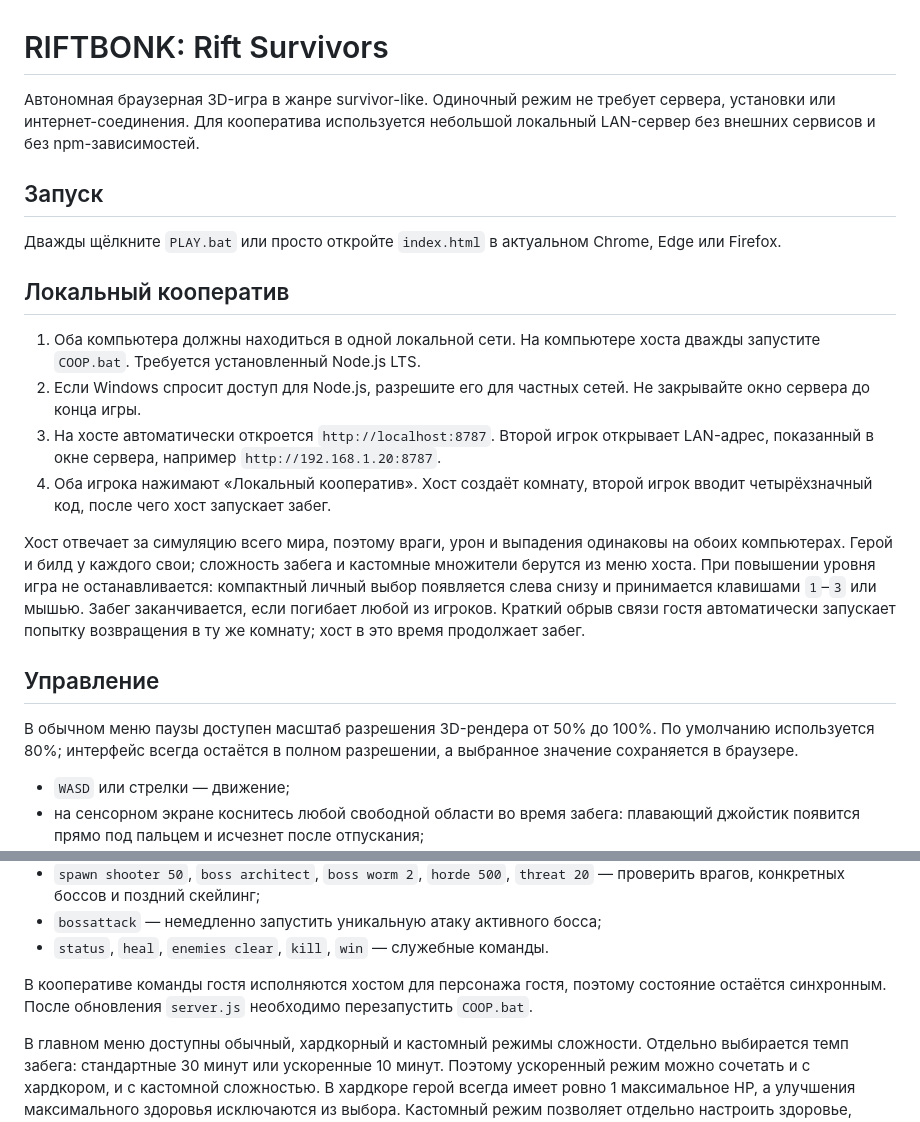
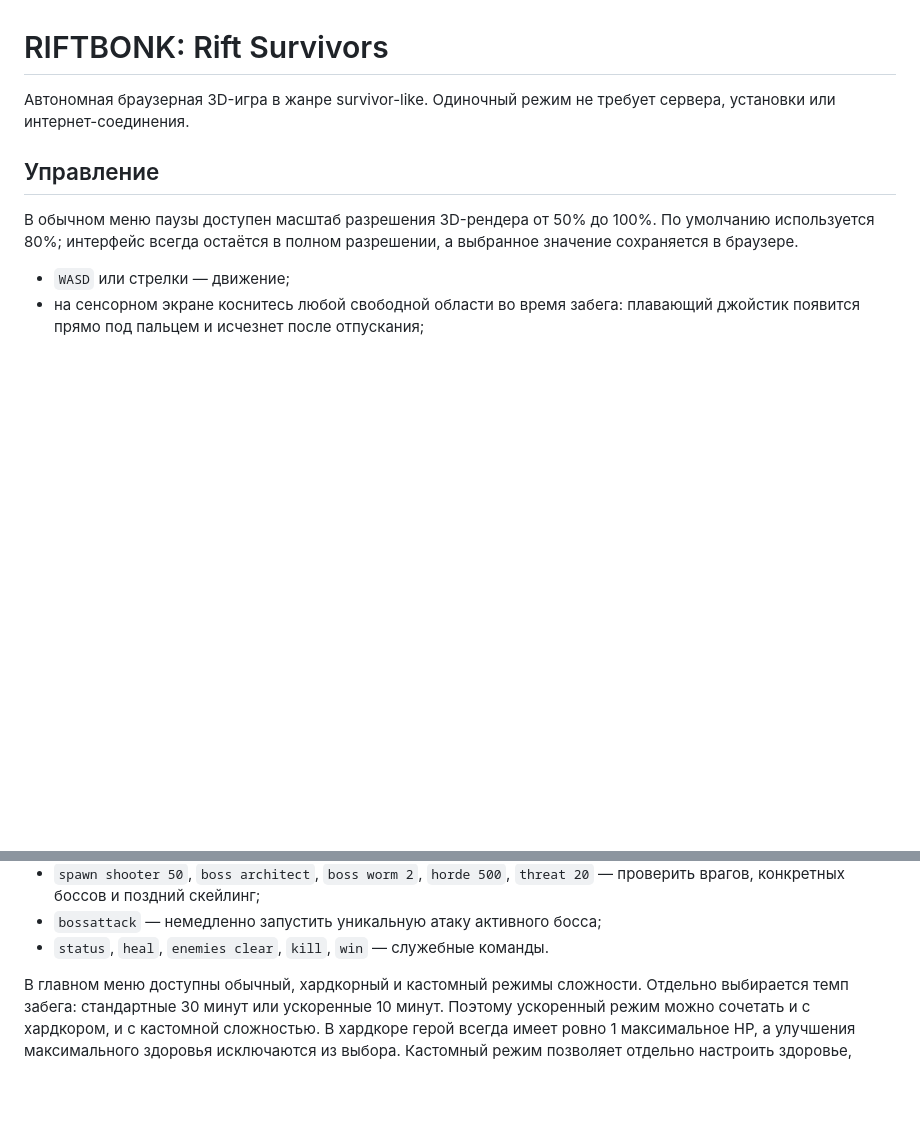
Before and after one commit to olmikis/riftbonk, a Markdown page: README.md, 2 parts joined by grey strips. Drawn GitHub-style; blank space fills up the shorter version.

```diff
--- a/README.md
+++ b/README.md
@@ -1,19 +1,7 @@
 # RIFTBONK: Rift Survivors
 
-Автономная браузерная 3D-игра в жанре survivor-like. Одиночный режим не требует сервера, установки или интернет-соединения. Для кооператива используется небольшой локальный LAN-сервер без внешних сервисов и без npm-зависимостей.
+Автономная браузерная 3D-игра в жанре survivor-like. Одиночный режим не требует сервера, установки или интернет-соединения.
 
-## Запуск
-
-Дважды щёлкните `PLAY.bat` или просто откройте `index.html` в актуальном Chrome, Edge или Firefox.
-
-## Локальный кооператив
-
-1. Оба компьютера должны находиться в одной локальной сети. На компьютере хоста дважды запустите `COOP.bat`. Требуется установленный Node.js LTS.
-2. Если Windows спросит доступ для Node.js, разрешите его для частных сетей. Не закрывайте окно сервера до конца игры.
-3. На хосте автоматически откроется `http://localhost:8787`. Второй игрок открывает LAN-адрес, показанный в окне сервера, например `http://192.168.1.20:8787`.
-4. Оба игрока нажимают «Локальный кооператив». Хост создаёт комнату, второй игрок вводит четырёхзначный код, после чего хост запускает забег.
-
-Хост отвечает за симуляцию всего мира, поэтому враги, урон и выпадения одинаковы на обоих компьютерах. Герой и билд у каждого свои; сложность забега и кастомные множители берутся из меню хоста. При повышении уровня игра не останавливается: компактный личный выбор появляется слева снизу и принимается клавишами `1`–`3` или мышью. Забег заканчивается, если погибает любой из игроков. Краткий обрыв связи гостя автоматически запускает попытку возвращения в ту же комнату; хост в это время продолжает забег.
 
 ## Управление
 
@@ -45,7 +33,6 @@
 - `bossattack` — немедленно запустить уникальную атаку активного босса;
 - `status`, `heal`, `enemies clear`, `kill`, `win` — служебные команды.
 
-В кооперативе команды гостя исполняются хостом для персонажа гостя, поэтому состояние остаётся синхронным. После обновления `server.js` необходимо перезапустить `COOP.bat`.
 
 В главном меню доступны обычный, хардкорный и кастомный режимы сложности. Отдельно выбирается темп забега: стандартные 30 минут или ускоренные 10 минут. Поэтому ускоренный режим можно сочетать и с хардкором, и с кастомной сложностью. В хардкоре герой всегда имеет ровно 1 максимальное HP, а улучшения максимального здоровья исключаются из выбора. Кастомный режим позволяет отдельно настроить здоровье, урон, скорость и количество врагов, силу скейлинга, темп угрозы, элиты, боссов, орды и Критический Разлом; профиль сохраняется локально в браузере.
 
```
